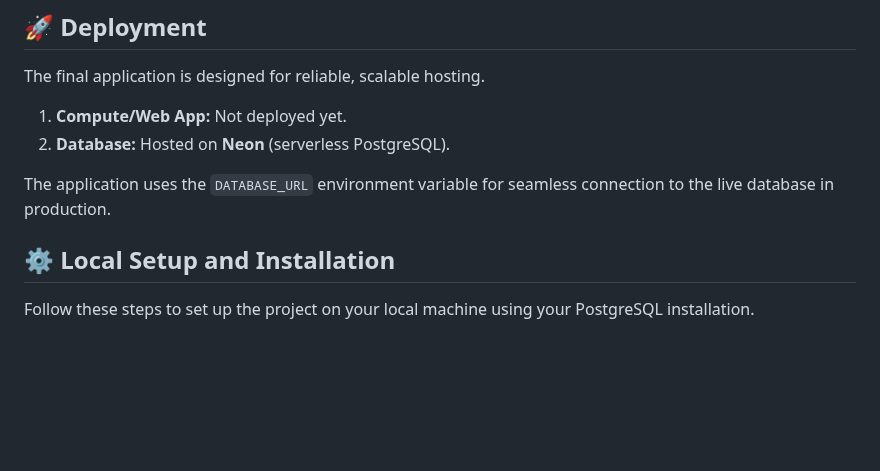
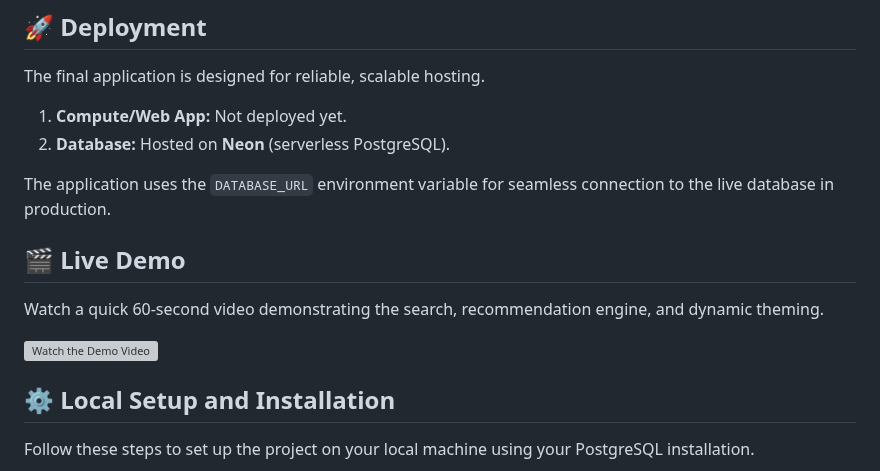
Before and after one commit to sh-kartik18/E-Commerce-Recommendation-System, a Markdown page: README.md, the part around the change. Drawn GitHub-style; blank space fills up the shorter version; grey boxes are pictures that could not be loaded.

```diff
--- a/README.md
+++ b/README.md
@@ -37,6 +37,12 @@ The final application is designed for reliable, scalable hosting.
 2.  **Database:** Hosted on **Neon** (serverless PostgreSQL).
 
 The application uses the `DATABASE_URL` environment variable for seamless connection to the live database in production.
+
+## 🎬 Live Demo
+
+Watch a quick 60-second video demonstrating the search, recommendation engine, and dynamic theming.
+
+[![Watch the Demo Video](https://img.youtube.com/vi/HWaRKIvUmsQ/0.jpg)](https://youtu.be/HWaRKIvUmsQ)
 
 ## ⚙️ Local Setup and Installation
 
```
